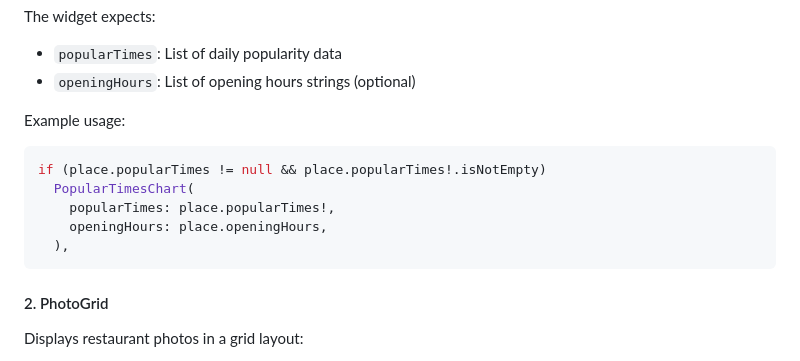
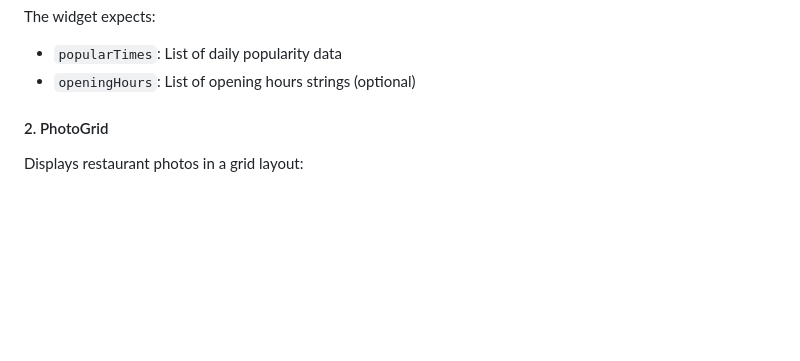
Before and after one commit to shionkorsak/chefoo, a Markdown page: README.md, the part around the change. Rendered like a GitHub page; blank space fills up the shorter version.

````diff
--- a/README.md
+++ b/README.md
@@ -84,14 +84,6 @@ The widget expects:
 - `popularTimes`: List of daily popularity data
 - `openingHours`: List of opening hours strings (optional)
 
-Example usage:
-```dart
-if (place.popularTimes != null && place.popularTimes!.isNotEmpty)
-  PopularTimesChart(
-    popularTimes: place.popularTimes!,
-    openingHours: place.openingHours,
-  ),
-```
 
 #### 2. PhotoGrid
 Displays restaurant photos in a grid layout:
````
